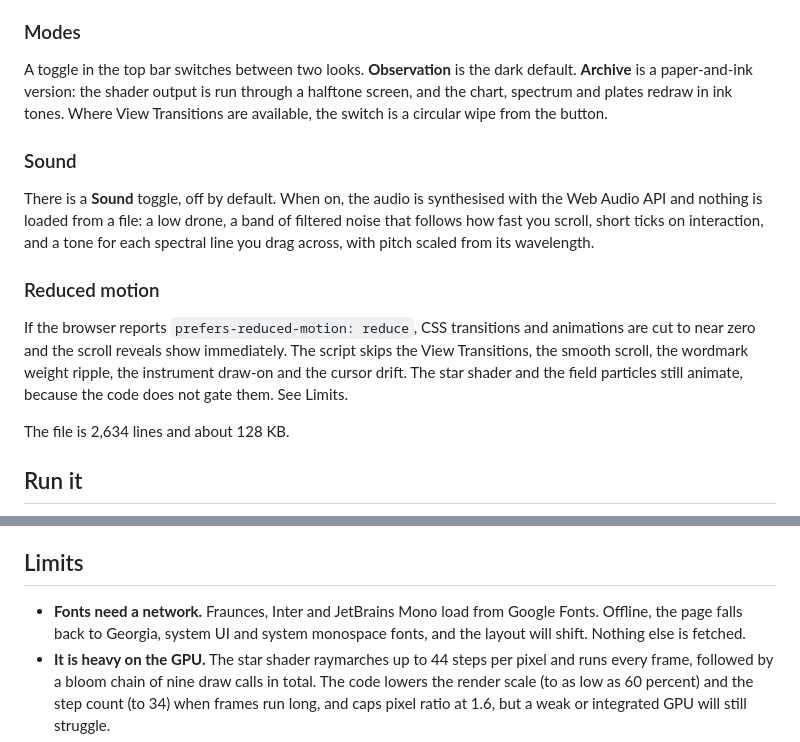
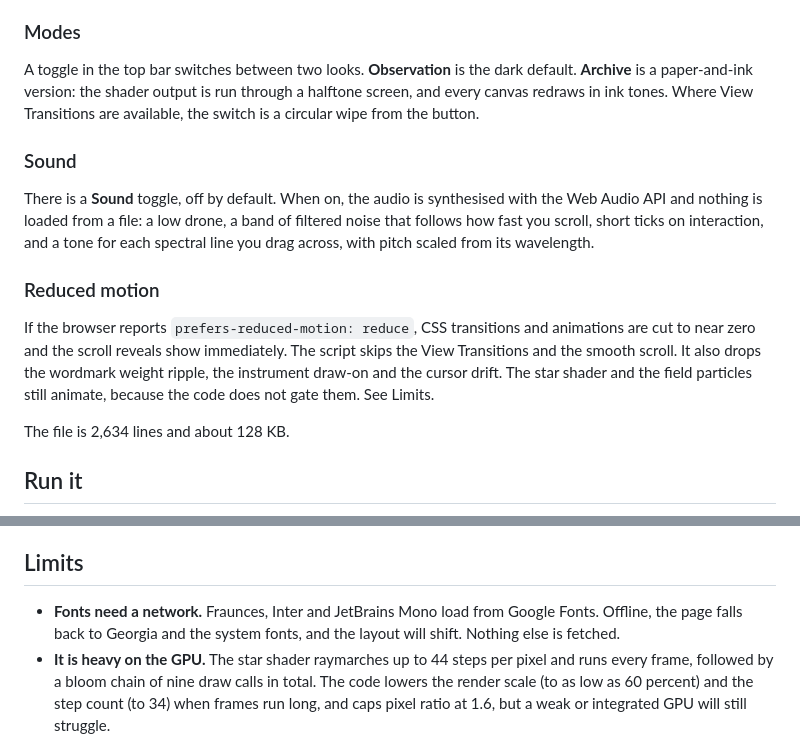
Before and after one commit to rishsadh/heliograph, a Markdown page: README.md, 2 parts joined by grey strips. Drawn GitHub-style.

Commit message:
README: tighten lists

```diff
--- a/README.md
+++ b/README.md
@@ -23,7 +23,7 @@ The page is one scroll with eight stops. All of it is generated by code in `inde
 
 ### Modes
 
-A toggle in the top bar switches between two looks. **Observation** is the dark default. **Archive** is a paper-and-ink version: the shader output is run through a halftone screen, and the chart, spectrum and plates redraw in ink tones. Where View Transitions are available, the switch is a circular wipe from the button.
+A toggle in the top bar switches between two looks. **Observation** is the dark default. **Archive** is a paper-and-ink version: the shader output is run through a halftone screen, and every canvas redraws in ink tones. Where View Transitions are available, the switch is a circular wipe from the button.
 
 ### Sound
 
@@ -31,7 +31,7 @@ There is a **Sound** toggle, off by default. When on, the audio is synthesised w
 
 ### Reduced motion
 
-If the browser reports `prefers-reduced-motion: reduce`, CSS transitions and animations are cut to near zero and the scroll reveals show immediately. The script skips the View Transitions, the smooth scroll, the wordmark weight ripple, the instrument draw-on and the cursor drift. The star shader and the field particles still animate, because the code does not gate them. See Limits.
+If the browser reports `prefers-reduced-motion: reduce`, CSS transitions and animations are cut to near zero and the scroll reveals show immediately. The script skips the View Transitions and the smooth scroll. It also drops the wordmark weight ripple, the instrument draw-on and the cursor drift. The star shader and the field particles still animate, because the code does not gate them. See Limits.
 
 The file is 2,634 lines and about 128 KB.
 
@@ -55,7 +55,7 @@ I built it as a ceiling test for my coding agent: how far it could go on one sel
 
 ## Limits
 
-- **Fonts need a network.** Fraunces, Inter and JetBrains Mono load from Google Fonts. Offline, the page falls back to Georgia, system UI and system monospace fonts, and the layout will shift. Nothing else is fetched.
+- **Fonts need a network.** Fraunces, Inter and JetBrains Mono load from Google Fonts. Offline, the page falls back to Georgia and the system fonts, and the layout will shift. Nothing else is fetched.
 - **It is heavy on the GPU.** The star shader raymarches up to 44 steps per pixel and runs every frame, followed by a bloom chain of nine draw calls in total. The code lowers the render scale (to as low as 60 percent) and the step count (to 34) when frames run long, and caps pixel ratio at 1.6, but a weak or integrated GPU will still struggle.
 - **It never idles.** The render loop runs on every animation frame while the tab is visible, including when you are not scrolling.
 - **The field and plates cost CPU.** While the Field section is on screen it moves between 1,000 and 3,400 particles on the CPU each frame. The spectrum is redrawn per pixel on every pointer move. The six plates are redrawn per pixel when you switch modes or resize.
```
